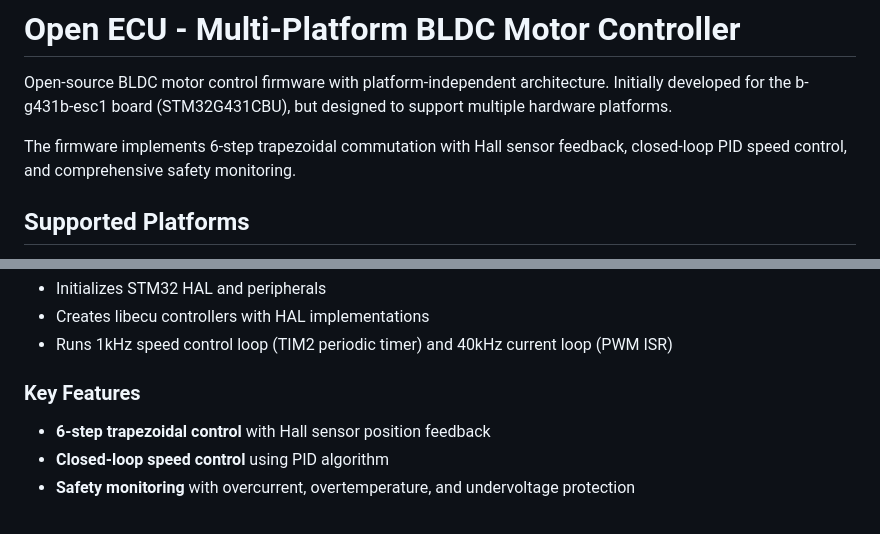
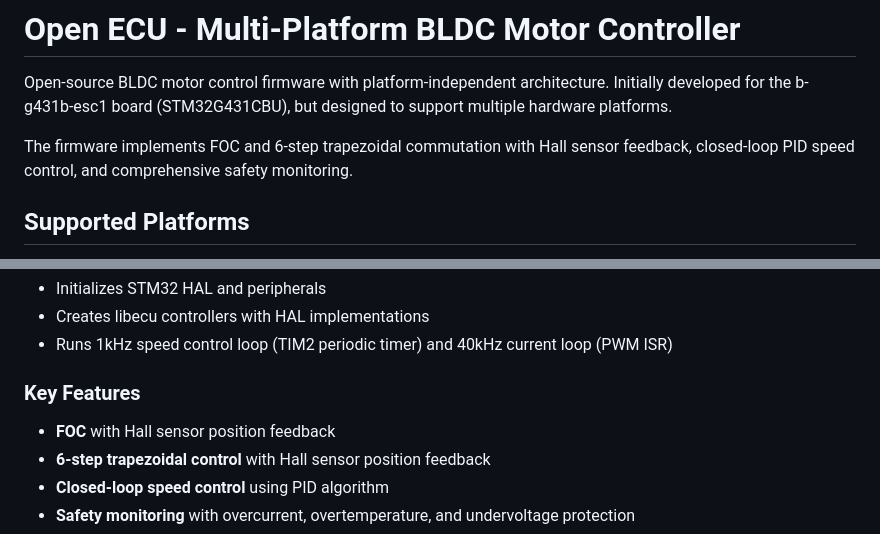
Before and after one commit to mist90/open-ecu, a Markdown page: README.md, 2 parts joined by grey strips. Rendered like a GitHub page.

```diff
--- a/README.md
+++ b/README.md
@@ -2,7 +2,7 @@
 
 Open-source BLDC motor control firmware with platform-independent architecture. Initially developed for the b-g431b-esc1 board (STM32G431CBU), but designed to support multiple hardware platforms.
 
-The firmware implements 6-step trapezoidal commutation with Hall sensor feedback, closed-loop PID speed control, and comprehensive safety monitoring.
+The firmware implements FOC and 6-step trapezoidal commutation with Hall sensor feedback, closed-loop PID speed control, and comprehensive safety monitoring.
 
 ## Supported Platforms
 
@@ -68,6 +68,7 @@ Located in `<platform>/Core/`:
 - Runs 1kHz speed control loop (TIM2 periodic timer) and 40kHz current loop (PWM ISR)
 
 ### Key Features
+- **FOC** with Hall sensor position feedback
 - **6-step trapezoidal control** with Hall sensor position feedback
 - **Closed-loop speed control** using PID algorithm
 - **Safety monitoring** with overcurrent, overtemperature, and undervoltage protection
```
